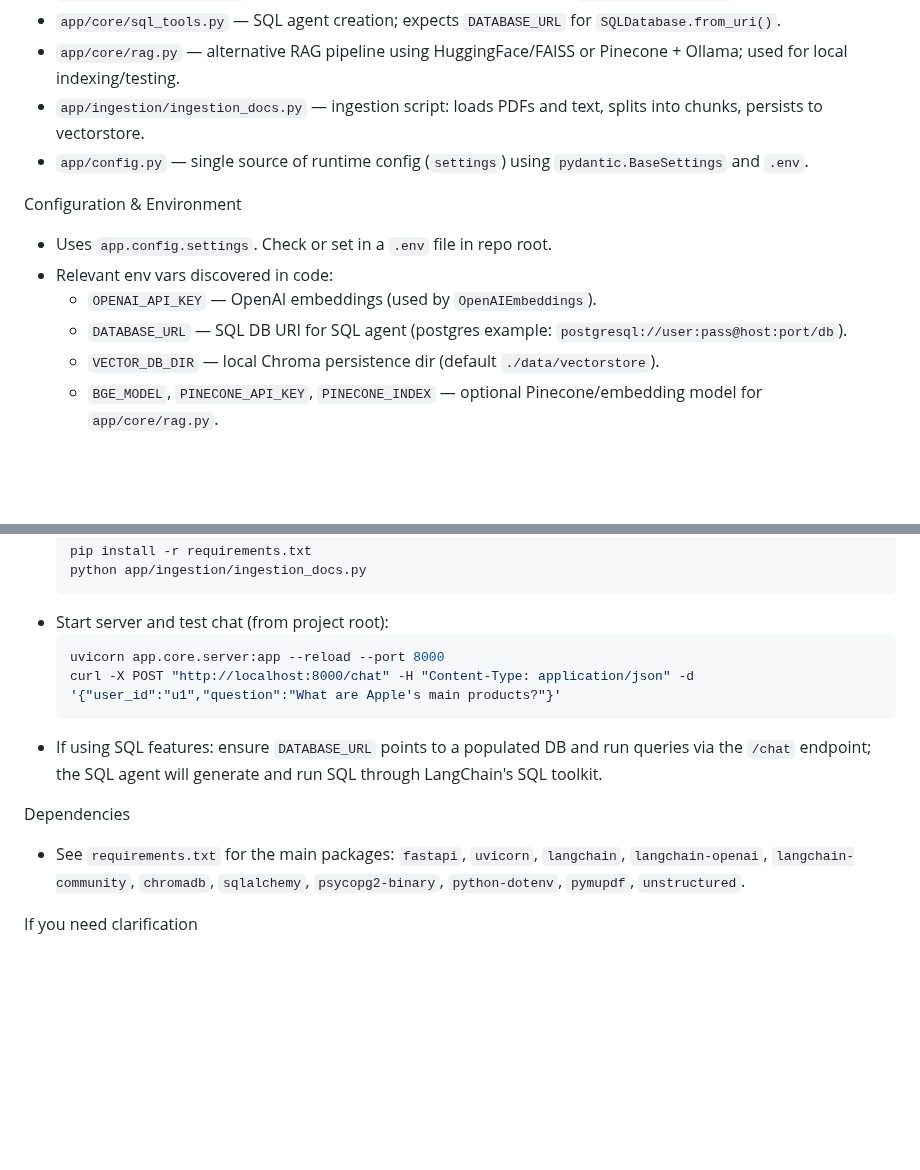
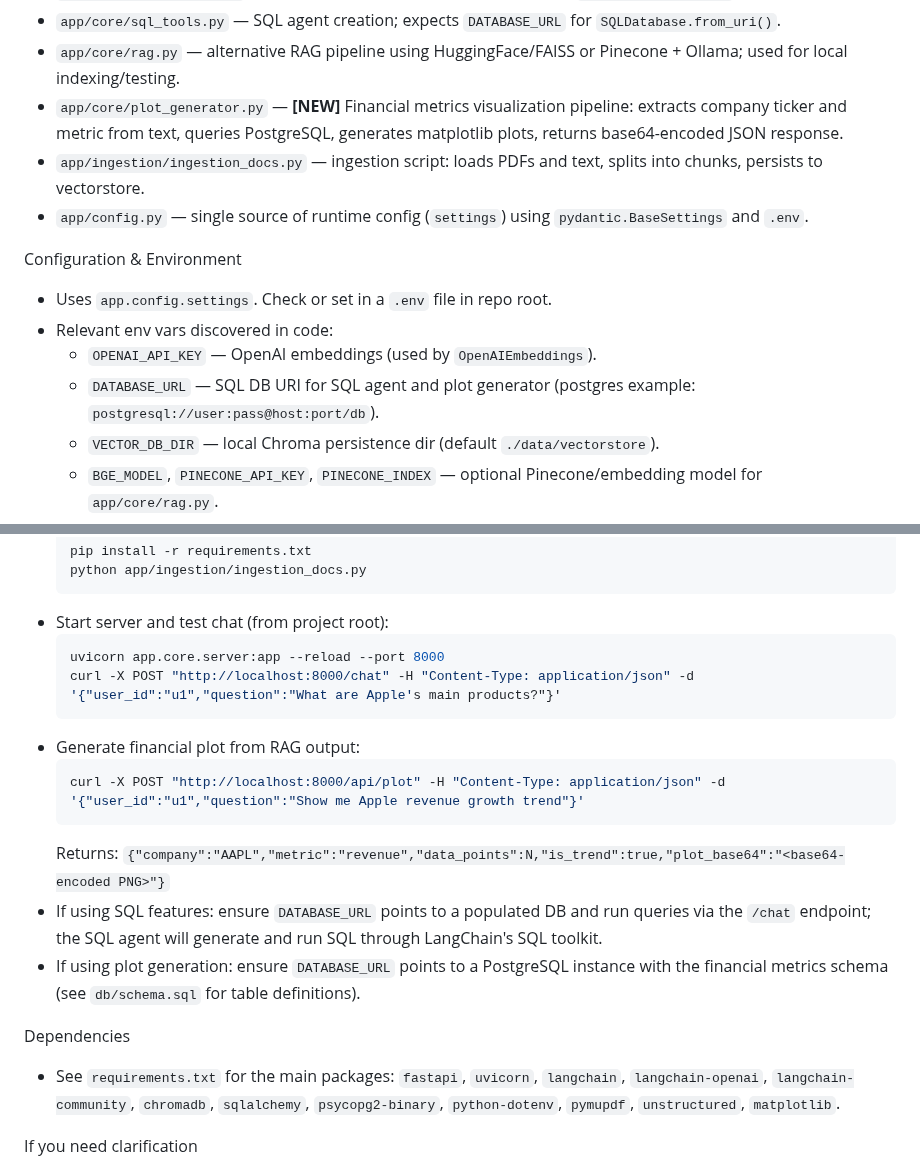
Before and after one commit to RAMREDDYBADDAM/AI-ML-LLM-model, a Markdown page: .github/copilot-instructions.md, 2 parts joined by grey strips. GitHub-like rendering; blank space fills up the shorter version.

Commit message:
Update copilot-instructions.md with plot_generator documentation

````diff
--- a/.github/copilot-instructions.md
+++ b/.github/copilot-instructions.md
@@ -18,6 +18,7 @@ Important Files / Entry Points
 - `app/core/vectorstore.py` — Chroma-backed vector store helpers and `get_doc_retriever()` used by RAG flows.
 - `app/core/sql_tools.py` — SQL agent creation; expects `DATABASE_URL` for `SQLDatabase.from_uri()`.
 - `app/core/rag.py` — alternative RAG pipeline using HuggingFace/FAISS or Pinecone + Ollama; used for local indexing/testing.
+- `app/core/plot_generator.py` — **[NEW]** Financial metrics visualization pipeline: extracts company ticker and metric from text, queries PostgreSQL, generates matplotlib plots, returns base64-encoded JSON response.
 - `app/ingestion/ingestion_docs.py` — ingestion script: loads PDFs and text, splits into chunks, persists to vectorstore.
 - `app/config.py` — single source of runtime config (`settings`) using `pydantic.BaseSettings` and `.env`.
 
@@ -25,7 +26,7 @@ Configuration & Environment
 - Uses `app.config.settings`. Check or set in a `.env` file in repo root.
 - Relevant env vars discovered in code:
   - `OPENAI_API_KEY` — OpenAI embeddings (used by `OpenAIEmbeddings`).
-  - `DATABASE_URL` — SQL DB URI for SQL agent (postgres example: `postgresql://user:pass@host:port/db`).
+  - `DATABASE_URL` — SQL DB URI for SQL agent and plot generator (postgres example: `postgresql://user:pass@host:port/db`).
   - `VECTOR_DB_DIR` — local Chroma persistence dir (default `./data/vectorstore`).
   - `BGE_MODEL`, `PINECONE_API_KEY`, `PINECONE_INDEX` — optional Pinecone/embedding model for `app/core/rag.py`.
   - `OLLAMA_BASE_URL`, `OLLAMA_MODEL`, `LLM_TEMPERATURE` — used by `app/core/rag.py` if using Ollama locally.
@@ -52,10 +53,16 @@ Common Tasks & Examples
   uvicorn app.core.server:app --reload --port 8000
   curl -X POST "http://localhost:8000/chat" -H "Content-Type: application/json" -d '{"user_id":"u1","question":"What are Apple's main products?"}'
   ```
+- Generate financial plot from RAG output:
+  ```bash
+  curl -X POST "http://localhost:8000/api/plot" -H "Content-Type: application/json" -d '{"user_id":"u1","question":"Show me Apple revenue growth trend"}'
+  ```
+  Returns: `{"company":"AAPL","metric":"revenue","data_points":N,"is_trend":true,"plot_base64":"<base64-encoded PNG>"}`
 - If using SQL features: ensure `DATABASE_URL` points to a populated DB and run queries via the `/chat` endpoint; the SQL agent will generate and run SQL through LangChain's SQL toolkit.
+- If using plot generation: ensure `DATABASE_URL` points to a PostgreSQL instance with the financial metrics schema (see `db/schema.sql` for table definitions).
 
 Dependencies
-- See `requirements.txt` for the main packages: `fastapi`, `uvicorn`, `langchain`, `langchain-openai`, `langchain-community`, `chromadb`, `sqlalchemy`, `psycopg2-binary`, `python-dotenv`, `pymupdf`, `unstructured`.
+- See `requirements.txt` for the main packages: `fastapi`, `uvicorn`, `langchain`, `langchain-openai`, `langchain-community`, `chromadb`, `sqlalchemy`, `psycopg2-binary`, `python-dotenv`, `pymupdf`, `unstructured`, `matplotlib`.
 
 If you need clarification
 - Tell me which area to expand (LLM wiring, DB setup, or fixing package init). I can: add example `app/core/llm.py`, change `_init_.py` to `__init__.py`, or produce a `README.md` with run scripts.
````
